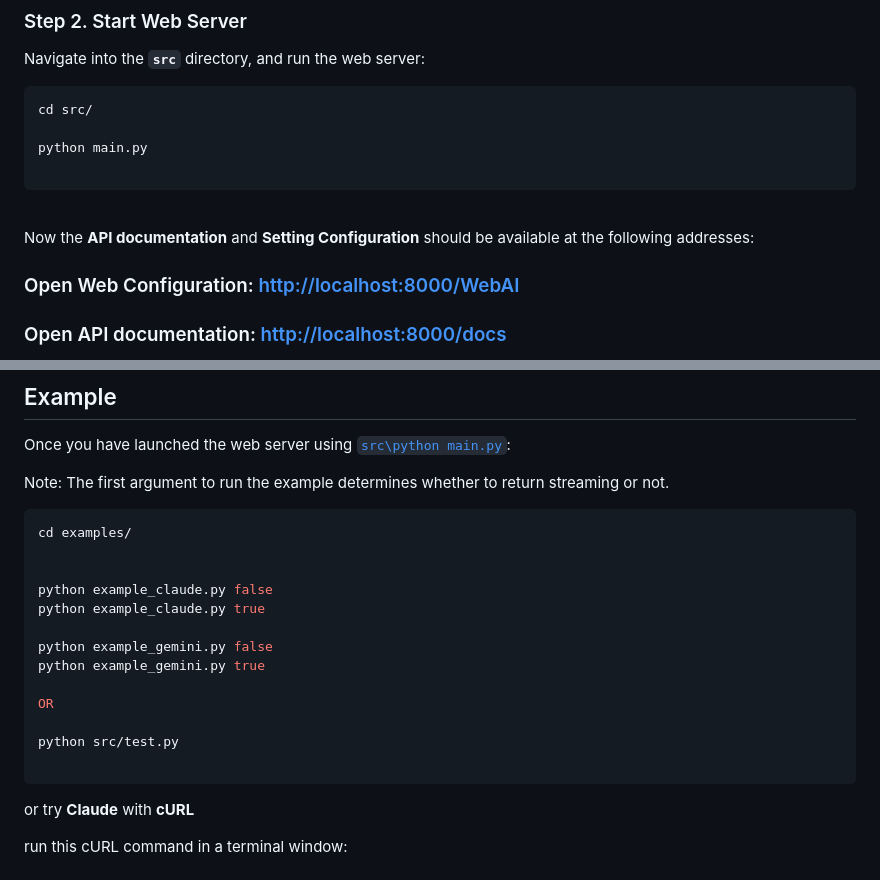
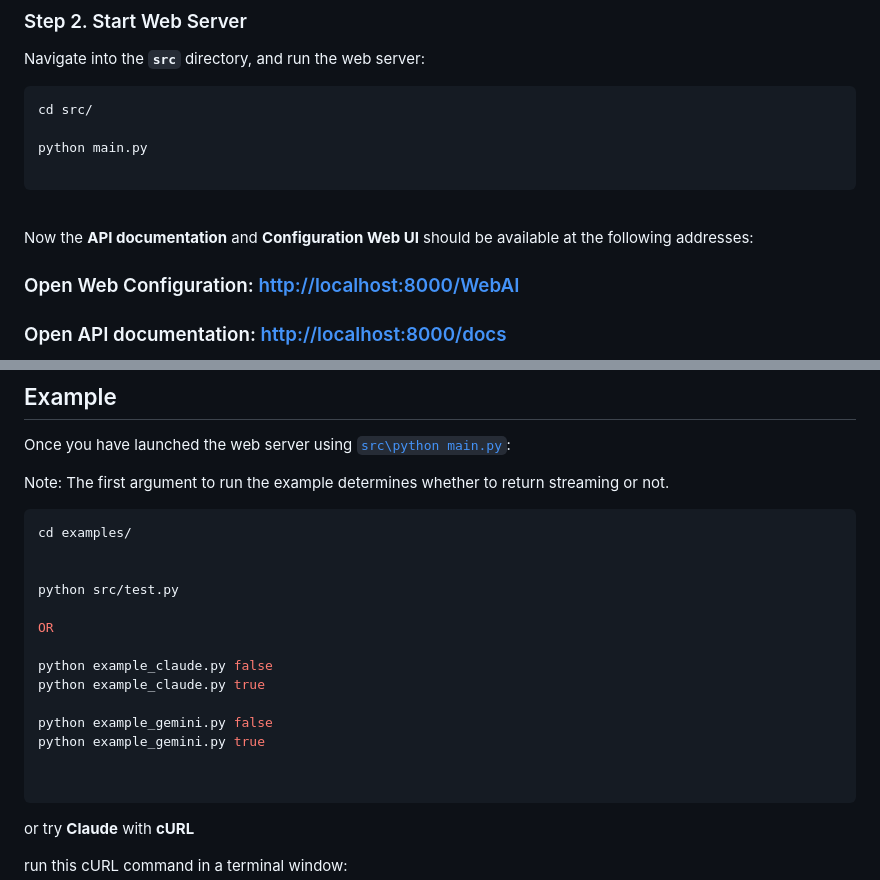
Before and after one commit to Amm1rr/WebAI-to-API, a Markdown page: README.MD, 2 parts joined by grey strips. Rendered like a GitHub page.

Commit message:
The README.MD file has been updated.

````diff
--- a/README.MD
+++ b/README.MD
@@ -92,7 +92,7 @@ python main.py
 
 <br>
 
-Now the **API documentation** and **Setting Configuration** should be available at the following addresses:
+Now the **API documentation** and **Configuration Web UI** should be available at the following addresses:
 
 ### Open Web Configuration: [http://localhost:8000/WebAI](http://localhost:8000/WebAI)
 
@@ -174,15 +174,16 @@ Note: The first argument to run the example determines whether to return streami
 cd examples/
 
 
+python src/test.py
+
+OR
+
 python example_claude.py false
 python example_claude.py true
 
 python example_gemini.py false
 python example_gemini.py true
 
-OR
-
-python src/test.py
 
 ```
 
````
